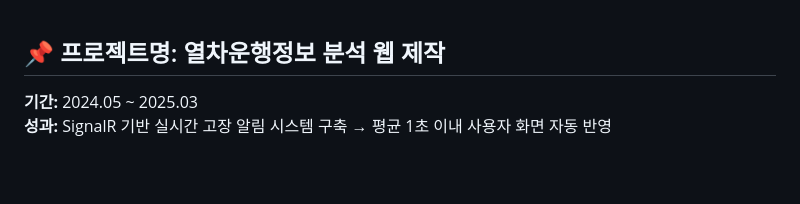
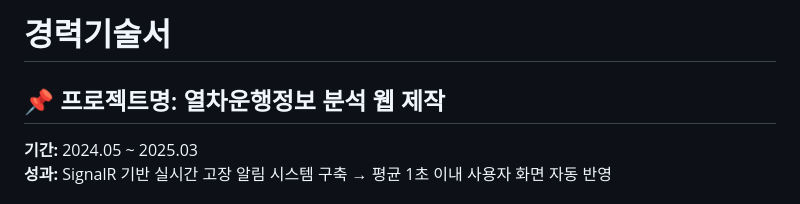
Before and after one commit to leesein1/leesein1.github.io, a Markdown page: Readme.md, the part around the change. Drawn GitHub-style; blank space fills up the shorter version.

Commit message:
250605 silee - 경력기술서 Readme 커밋

```diff
--- a/Readme.md
+++ b/Readme.md
@@ -1,3 +1,5 @@
+# 경력기술서
+
 ## 📌 프로젝트명: 열차운행정보 분석 웹 제작
 **기간:** 2024.05 ~ 2025.03
 **성과:** SignalR 기반 실시간 고장 알림 시스템 구축 → 평균 1초 이내 사용자 화면 자동 반영
```
